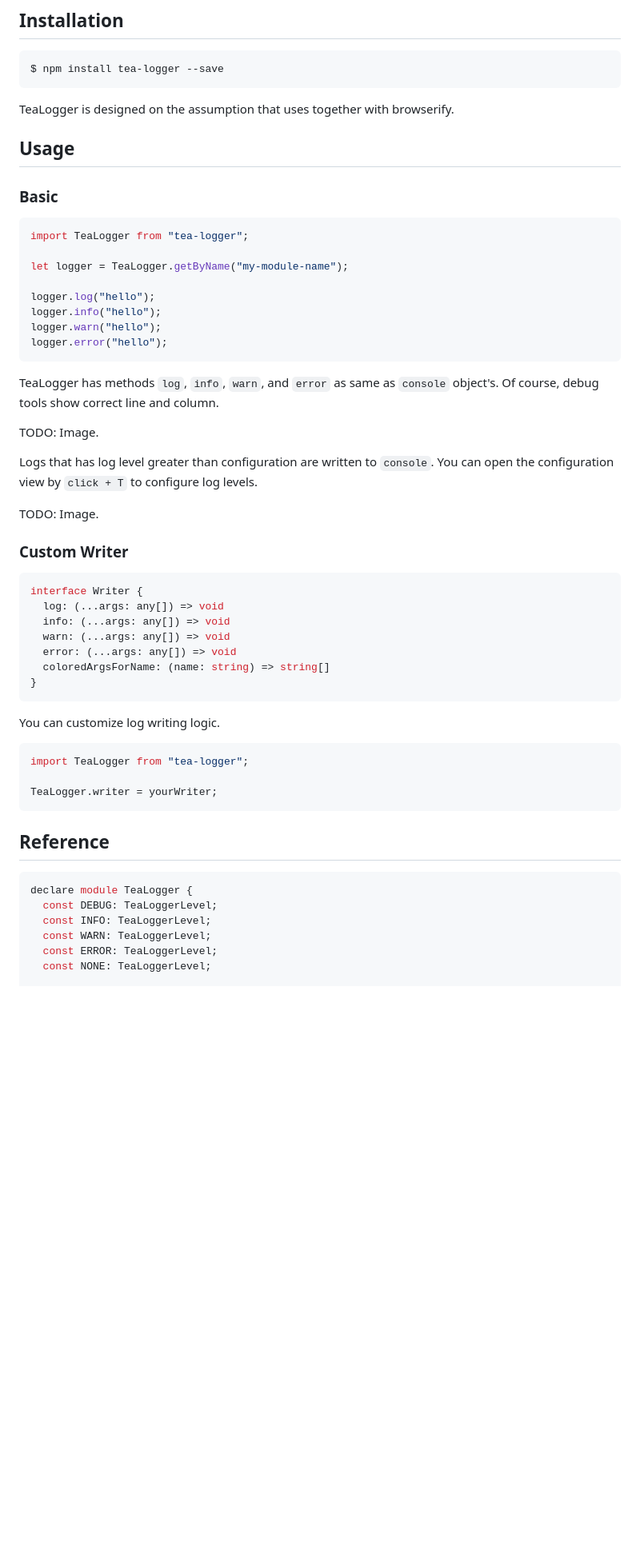
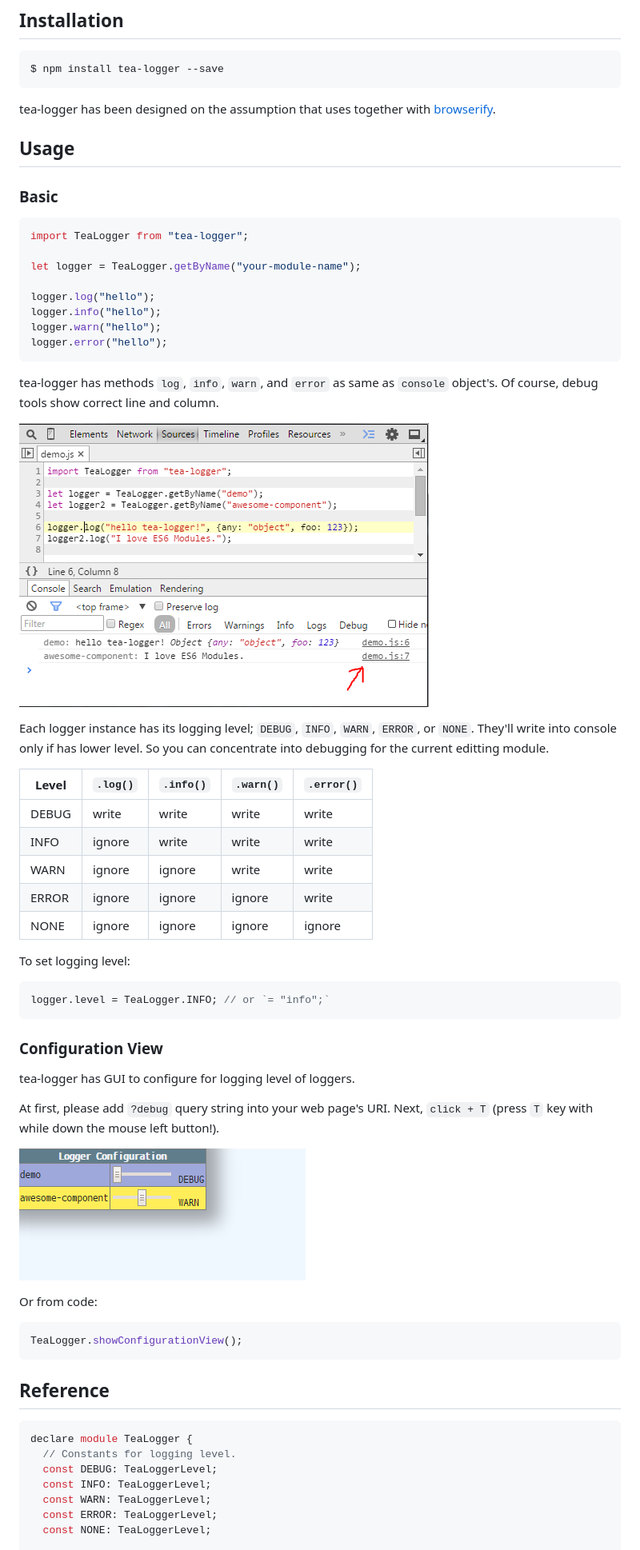
Before and after one commit to mysticatea/tea-logger, a Markdown page: README.md, the part around the change printed below. Shown: that part at 80% size. GitHub-like rendering; pictures changed too: doc/config.png (added), doc/console.png (added); blank space fills up the shorter version.

Commit message:
Add README contents.

````diff
--- a/README.md
+++ b/README.md
@@ -8,7 +8,7 @@ The Logger Manager for frontend.
 $ npm install tea-logger --save
 ```
 
-TeaLogger is designed on the assumption that uses together with browserify.
+tea-logger has been designed on the assumption that uses together with [browserify](http://browserify.org/).
 
 ## Usage
 
@@ -17,7 +17,7 @@ TeaLogger is designed on the assumption that uses together with browserify.
 ```js
 import TeaLogger from "tea-logger";
 
-let logger = TeaLogger.getByName("my-module-name");
+let logger = TeaLogger.getByName("your-module-name");
 
 logger.log("hello");
 logger.info("hello");
@@ -25,40 +25,49 @@ logger.warn("hello");
 logger.error("hello");
 ```
 
-TeaLogger has methods `log`, `info`, `warn`, and `error` as same as `console` object's.
+tea-logger has methods `log`, `info`, `warn`, and `error` as same as `console` object's.
 Of course, debug tools show correct line and column.
 
-TODO: Image.
+![Console](doc/console.png)
 
-Logs that has log level greater than configuration are written to `console`.
-You can open the configuration view by `click + T` to configure log levels.
+Each logger instance has its logging level; `DEBUG`, `INFO`, `WARN`, `ERROR`, or `NONE`.
+They'll write into console only if has lower level.
+So you can concentrate into debugging for the current editting module.
 
-TODO: Image.
+| Level | `.log()` | `.info()` | `.warn()` | `.error()` |
+|-------|----------|-----------|-----------|------------|
+| DEBUG | write    | write     | write     | write      |
+| INFO  | ignore   | write     | write     | write      |
+| WARN  | ignore   | ignore    | write     | write      |
+| ERROR | ignore   | ignore    | ignore    | write      |
+| NONE  | ignore   | ignore    | ignore    | ignore     |
 
-### Custom Writer
+To set logging level:
 
-```ts
-interface Writer {
-  log: (...args: any[]) => void
-  info: (...args: any[]) => void
-  warn: (...args: any[]) => void
-  error: (...args: any[]) => void
-  coloredArgsForName: (name: string) => string[]
-}
+```js
+logger.level = TeaLogger.INFO; // or `= "info";`
 ```
 
-You can customize log writing logic.
+### Configuration View
+
+tea-logger has GUI to configure for logging level of loggers.
+
+At first, please add `?debug` query string into your web page's URI.
+Next, `click + T` (press `T` key with while down the mouse left button!).
+
+![Configuration View](doc/config.png)
+
+Or from code:
 
 ```js
-import TeaLogger from "tea-logger";
-
-TeaLogger.writer = yourWriter;
+TeaLogger.showConfigurationView();
 ```
 
 ## Reference
 
 ```ts
 declare module TeaLogger {
+  // Constants for logging level.
   const DEBUG: TeaLoggerLevel;
   const INFO: TeaLoggerLevel;
   const WARN: TeaLoggerLevel;
````
Also changed, not shown: other parts of README.md (+14 -10 lines), 1 other file.
